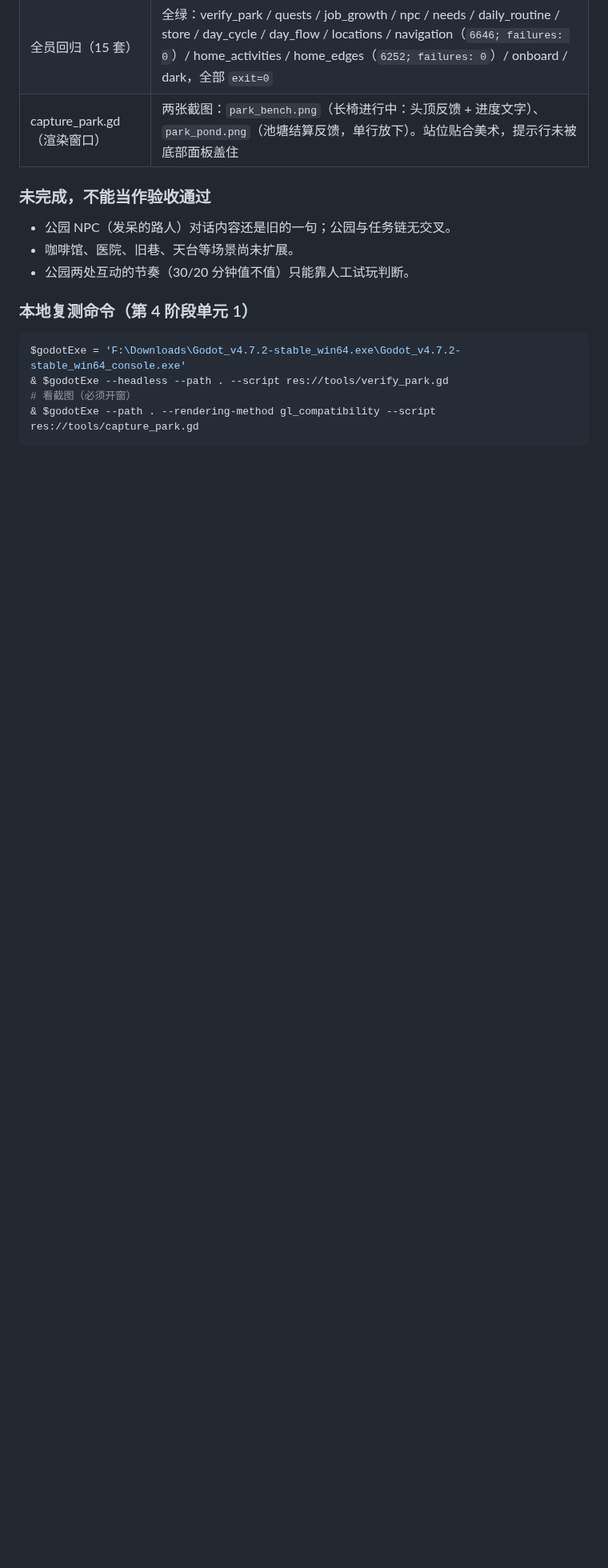
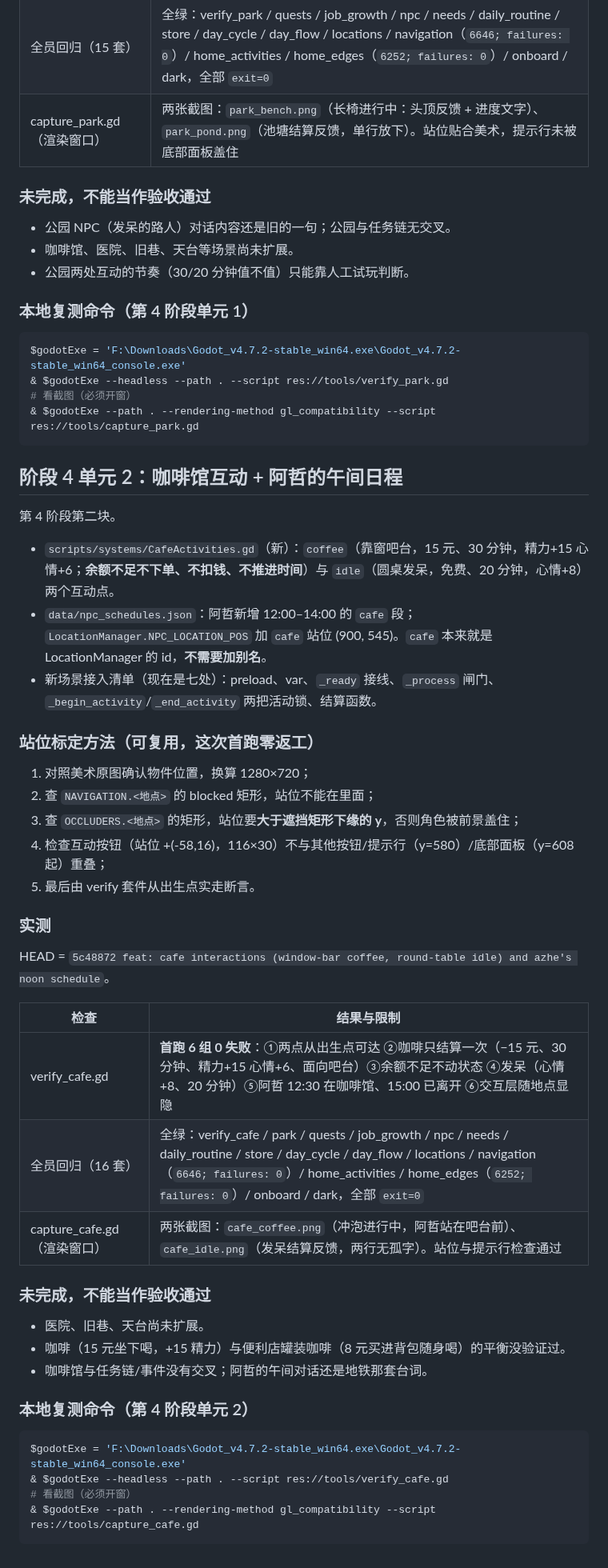
Before and after one commit to weiweng17/citylife-game, a Markdown page: docs/QA_2026-09-13.md, the part around the change. Shown at 80% size. Drawn GitHub-style; blank space fills up the shorter version.

````diff
--- a/docs/QA_2026-09-13.md
+++ b/docs/QA_2026-09-13.md
@@ -259,3 +259,43 @@ $godotExe = 'F:\Downloads\Godot_v4.7.2-stable_win64.exe\Godot_v4.7.2-stable_win6
 # 看截图（必须开窗）
 & $godotExe --path . --rendering-method gl_compatibility --script res://tools/capture_park.gd
 ```
+## 阶段 4 单元 2：咖啡馆互动 + 阿哲的午间日程
+
+第 4 阶段第二块。
+
+- `scripts/systems/CafeActivities.gd`（新）：`coffee`（靠窗吧台，15 元、30 分钟，精力+15 心情+6；**余额不足不下单、不扣钱、不推进时间**）与 `idle`（圆桌发呆，免费、20 分钟，心情+8）两个互动点。
+- `data/npc_schedules.json`：阿哲新增 12:00–14:00 的 `cafe` 段；`LocationManager.NPC_LOCATION_POS` 加 `cafe` 站位 (900, 545)。`cafe` 本来就是 LocationManager 的 id，**不需要加别名**。
+- 新场景接入清单（现在是七处）：preload、var、`_ready` 接线、`_process` 闸门、`_begin_activity`/`_end_activity` 两把活动锁、结算函数。
+
+### 站位标定方法（可复用，这次首跑零返工）
+
+1. 对照美术原图确认物件位置，换算 1280×720；
+2. 查 `NAVIGATION.<地点>` 的 blocked 矩形，站位不能在里面；
+3. 查 `OCCLUDERS.<地点>` 的矩形，站位要**大于遮挡矩形下缘的 y**，否则角色被前景盖住；
+4. 检查互动按钮（站位 +(-58,16)，116×30）不与其他按钮/提示行（y=580）/底部面板（y=608 起）重叠；
+5. 最后由 verify 套件从出生点实走断言。
+
+### 实测
+
+HEAD = `5c48872 feat: cafe interactions (window-bar coffee, round-table idle) and azhe's noon schedule`。
+
+| 检查 | 结果与限制 |
+| --- | --- |
+| verify_cafe.gd | **首跑 6 组 0 失败**：①两点从出生点可达 ②咖啡只结算一次（−15 元、30 分钟、精力+15 心情+6、面向吧台）③余额不足不动状态 ④发呆（心情+8、20 分钟）⑤阿哲 12:30 在咖啡馆、15:00 已离开 ⑥交互层随地点显隐 |
+| 全员回归（16 套） | 全绿：verify_cafe / park / quests / job_growth / npc / needs / daily_routine / store / day_cycle / day_flow / locations / navigation（`6646; failures: 0`）/ home_activities / home_edges（`6252; failures: 0`）/ onboard / dark，全部 `exit=0` |
+| capture_cafe.gd（渲染窗口） | 两张截图：`cafe_coffee.png`（冲泡进行中，阿哲站在吧台前）、`cafe_idle.png`（发呆结算反馈，两行无孤字）。站位与提示行检查通过 |
+
+### 未完成，不能当作验收通过
+
+- 医院、旧巷、天台尚未扩展。
+- 咖啡（15 元坐下喝，+15 精力）与便利店罐装咖啡（8 元买进背包随身喝）的平衡没验证过。
+- 咖啡馆与任务链/事件没有交叉；阿哲的午间对话还是地铁那套台词。
+
+### 本地复测命令（第 4 阶段单元 2）
+
+```powershell
+$godotExe = 'F:\Downloads\Godot_v4.7.2-stable_win64.exe\Godot_v4.7.2-stable_win64_console.exe'
+& $godotExe --headless --path . --script res://tools/verify_cafe.gd
+# 看截图（必须开窗）
+& $godotExe --path . --rendering-method gl_compatibility --script res://tools/capture_cafe.gd
+```
````
Also changed, not shown: HANDOFF.md (+20 -0 lines), docs/ITERATION_PLAN.md (+2 -2 lines).
